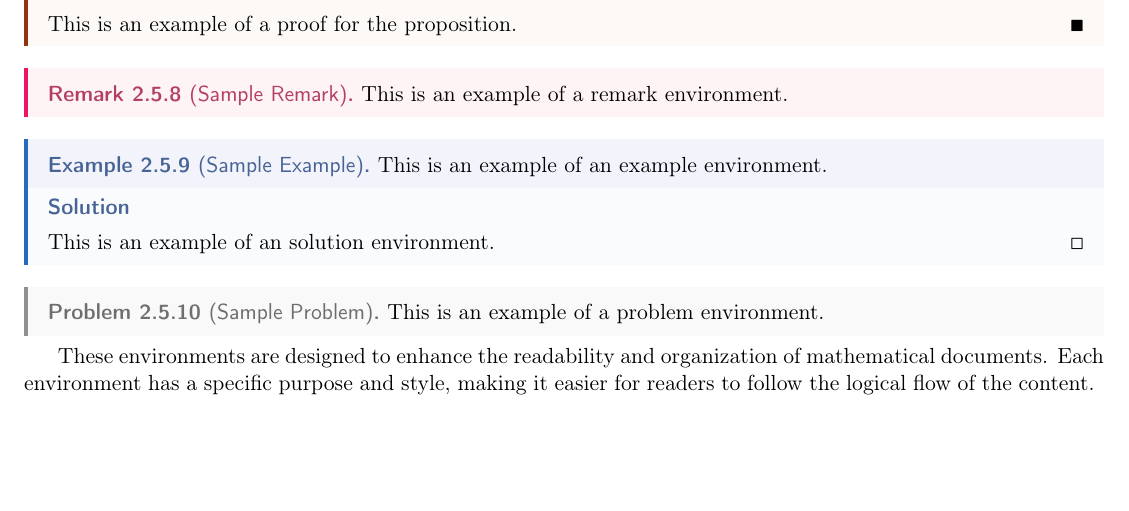
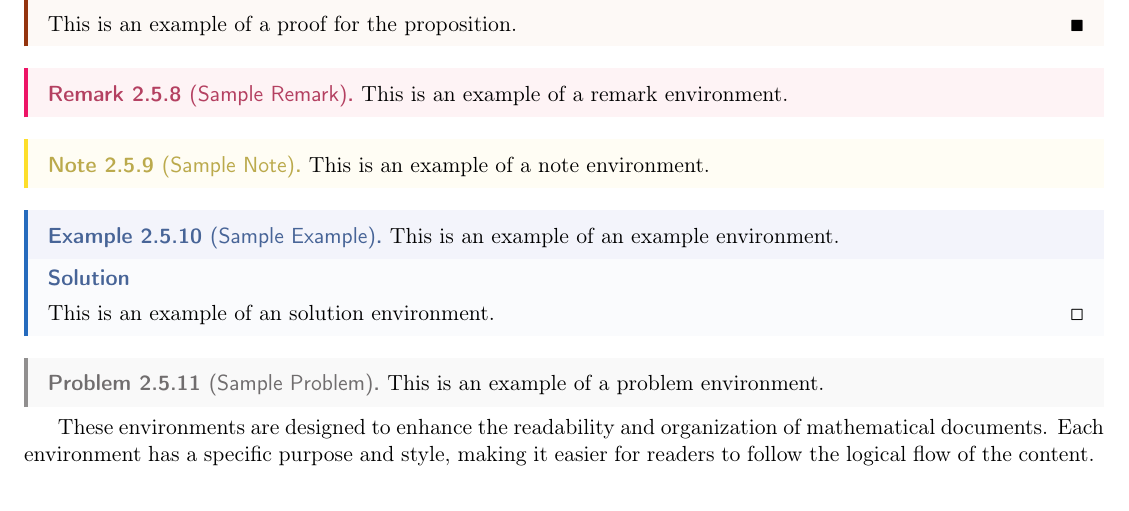
Before and after one commit to hanson-hschang/LaTeX-Document-Package, a LaTeX document (main.tex, which reads content/2_environment.tex, document.sty): part of page 5 of 5, cut so that both start at the same text, the shorter picture padded with empty space. Compiled offline with pdfLaTeX.

Commit message:
feat(sty): update document.sty file

```diff
--- a/content/2_environment.tex
+++ b/content/2_environment.tex
@@ -163,6 +163,10 @@ This document demonstrates the usage of the custom theorem-like environments def
   This is an example of a remark environment.
 \end{remark}
 
+\begin{note}[Sample Note]
+  This is an example of a note environment.
+\end{note}
+
 \begin{example}[Sample Example]
   This is an example of an example environment.
 \end{example}
--- a/document.sty
+++ b/document.sty
@@ -1,115 +1,136 @@
-%% document.sty requires LaTeX2e format
+%% document.sty - LaTeX Document Package
+%% Requires LaTeX2e format
 \NeedsTeXFormat{LaTeX2e}
+\ProvidesPackage{document}[2025/10/01 Document Package]
 
-%% Define the style package name as 'document'
-\ProvidesPackage{document}[2025/07/23 Document Package]
+%%=============================================================================
+%% PACKAGE OPTIONS
+%%=============================================================================
 
-%%-----------------------------------------------------------------------------
-%%   DOCUMENT STYLE SETUP
-%%-----------------------------------------------------------------------------
+\RequirePackage{kvoptions}
+\SetupKeyvalOptions{
+  family=doc,
+  prefix=doc@
+}
 
-%% Load the geometry package for page layout
+% Define package options
+\DeclareBoolOption[true]{theorems}
+\DeclareBoolOption[true]{colors}
+\DeclareBoolOption[true]{code}
+\DeclareBoolOption[false]{draft}
+
+\ProcessKeyvalOptions*
+
+%%=============================================================================
+%% CORE DEPENDENCIES
+%%=============================================================================
+
+%% Parsing and conditionals
+\RequirePackage{xparse}
+\RequirePackage{ifthen}
+\RequirePackage{etoolbox}
+
+%%=============================================================================
+%% PAGE LAYOUT
+%%=============================================================================
+
+%% Geometry setup
 \RequirePackage[
   margin=0.5in,
   bottom=1in,
 ]{geometry}
 
-%% Load the fancy headers
+%% Headers and footers
 \RequirePackage{fancyhdr}
-\pagestyle{fancy} %% Set the page style to fancy
-\fancyhf{} %% Clear existing header and footer
+\pagestyle{fancy}
+\fancyhf{}
 \fancyhead[C]{\leftmark}
 \fancyfoot[C]{\thepage}
 \setlength{\headheight}{0.5in}
 
-%% Load the empty page package to avoid headers on empty pages
+%% Clean empty pages
 \RequirePackage{emptypage}
 
-%%-----------------------------------------------------------------------------
-%%   PACKAGE LOADING
-%%-----------------------------------------------------------------------------
+%%=============================================================================
+%% TEXT ENCODING AND FONTS
+%%=============================================================================
 
-%% Load the xparse package for advanced command definitions
-\RequirePackage{xparse}
-
-%% Load the ifthen package for conditional statements
-\RequirePackage{ifthen}
-
-%%-----------------------------------------------------------------------------
-%%   TEXT FORMATTING
-%%-----------------------------------------------------------------------------
-
-%% Load the encoding package for UTF-8 support
-%% (This should be loaded before any other packages that use characters, e.g. fontenc, biblatex)
+%% Character encoding (load early)
 \RequirePackage[utf8]{inputenc}
-
-%% Load the font encoding package for better font support
 \RequirePackage[T1]{fontenc}
-
-%% Load the textcomp package for additional text symbols
 \RequirePackage{textcomp}
 
-%% Load the xcolor package for color support with the
-%% dvipsnames option providing a wide range of predefined colors
-\RequirePackage[dvipsnames]{xcolor}
+%%=============================================================================
+%% MATHEMATICS
+%%=============================================================================
 
-%% Load math packages for mathematical typesetting
-\RequirePackage{amsmath, amsfonts, amsthm, amssymb, mathtools, mathrsfs, mathdots}
+%% Core math packages
+\RequirePackage{amsmath}
+\RequirePackage{amsfonts}
+\RequirePackage{amsthm}
+\RequirePackage{amssymb}
+\RequirePackage{mathtools}
+\RequirePackage{mathrsfs}
+\RequirePackage{mathdots}
 
-%% Load the nicefrac package for typesetting fractions
+%% Additional math symbols and fonts
 \RequirePackage{nicefrac}
-
-%% Load the cancel package for striking out text in math mode
 \RequirePackage{cancel}
-
-%% Load the Mathematical Nature Symbols package for additional math symbols
 \RequirePackage{MnSymbol}
-
-%% Load the Double-Struck Font package for double-struck symbols \mathds{...}
 \RequirePackage{dsfont}
-
-%% Load the Upgreek package for upright Greek letters
 \RequirePackage{upgreek}
 
-%% Load the systeme package for typesetting systems of linear (and non-linear) equations.
+%% Systems of equations
 \RequirePackage{systeme}
 
-%% Load the siunitx package for SI units and numbers
-%% Use the locale option to set the number formatting according to the specified location.
+%% SI units and number formatting
 \RequirePackage[locale=US]{siunitx}
 
-%% Load the pifont package for special symbols
-%% https://dl.icdst.org/pdfs/files3/1900293ae8829c4c53fe55f2c9f0077c.pdf
+%% Special symbols
 \RequirePackage{pifont}
 
-%% Load the hyperref package for hyperlinks
+%%=============================================================================
+%% COLORS AND HYPERLINKS
+%%=============================================================================
+
+\ifdoc@colors
+  \RequirePackage[dvipsnames]{xcolor}
+\else
+  \RequirePackage{xcolor}
+\fi
+
+%% Hyperlinks (load after xcolor)
 \RequirePackage[
   colorlinks=true,
   allcolors=.
 ]{hyperref}
 
-%% Load the soul package for text highlighting
-% \RequirePackage{soulutf8} %% Use this for UTF-8 support with highlighting
+%%=============================================================================
+%% TEXT FORMATTING
+%%=============================================================================
+
+%% Text highlighting and spacing
 \RequirePackage{soul}
-\newcommand{\spaceout}{\so}
+\newcommand{\spaceout}[1]{\so{#1}}
 
-%% Load the fancyvrb package for fancy verbatim text handling
+%% Verbatim text
 \RequirePackage{fancyvrb}
 
-%% Load the quotes package for better quotation handling
+%% Quotations
 \RequirePackage{csquotes}
 \renewcommand{\mkbegdispquote}[2]{\itshape}
 
-%% Load the enumitem package for advanced list formatting
+%% Enhanced lists
 \RequirePackage{enumitem}
 
-%%-----------------------------------------------------------------------------
-%%   CODE ENVIRONMENTS
-%%-----------------------------------------------------------------------------
+%%=============================================================================
+%% CODE LISTINGS
+%%=============================================================================
 
-%% Load the minted package for syntax highlighting in code listings
+\ifdoc@code
   \RequirePackage{minted}
-%% Define 'latexcode' environment as a wrapper for 'minted' with LaTeX syntax highlighting
+
+  %% LaTeX code environment
   \newminted{latex}{
     breaklines,
     breakanywhere,
@@ -122,296 +143,323 @@
     autogobble=true
   }
 
-%%-----------------------------------------------------------------------------
-%%   TABLE FORMATTING
-%%-----------------------------------------------------------------------------
+  %% Python code environment
+  \newminted{python}{
+    breaklines,
+    breakanywhere,
+    fontsize=\footnotesize,
+    linenos=true,
+    numbersep=5pt,
+    frame=lines,
+    framesep=2mm,
+    tabsize=4,
+    autogobble=true
+  }
+\fi
 
-%% Load the booktabs package for better table formatting
+%%=============================================================================
+%% TABLES
+%%=============================================================================
+
+%% Professional table formatting
 \RequirePackage{booktabs}
-
-%% Load the array dashed line package for advanced array and tabular features
 \RequirePackage{arydshln}
-
-%% Load the multirow and multicol packages for advanced row and column formatting
 \RequirePackage{multirow}
 \RequirePackage{multicol}
 
-%%-----------------------------------------------------------------------------
-%%   CAPTIONS FOR FIGURE AND TABLES
-%%-----------------------------------------------------------------------------
+%%=============================================================================
+%% FLOATS AND CAPTIONS
+%%=============================================================================
 
-%% Load the caption and subcaption packages for figure and table captions
+%% Float control
+\RequirePackage{float}
+
+%% Caption formatting
 \RequirePackage{caption}
 \RequirePackage{subcaption}
-\captionsetup{labelfont = bf, labelsep = period, font = {footnotesize}}
+\captionsetup{
+  labelfont=bf,
+  labelsep=period,
+  font=footnotesize
+}
 
-%%-----------------------------------------------------------------------------
-%%   ALGORITHM FORMATTING
-%%-----------------------------------------------------------------------------
+%%=============================================================================
+%% ALGORITHMS
+%%=============================================================================
 
-%% Load the algorithm and algpseudocode packages for algorithm formatting
 \RequirePackage{algorithm}
 \RequirePackage{algpseudocode}
 
-%%-----------------------------------------------------------------------------
-%%   GRAPHICS AND PLOTTING
-%%-----------------------------------------------------------------------------
+%%=============================================================================
+%% GRAPHICS AND PLOTTING
+%%=============================================================================
 
-%% Load the graphicx package for including graphics
+%% Graphics inclusion
 \RequirePackage{graphicx}
 
-%% Load the TikZ package for creating graphics
+%% TikZ and PGFPlots
 \RequirePackage{tikz}
-\usetikzlibrary{intersections, angles, quotes, positioning}
-\usetikzlibrary{arrows.meta}
+\usetikzlibrary{
+  intersections,
+  angles,
+  quotes,
+  positioning,
+  arrows.meta
+}
 
-%% Load the pgfplots package for creating plots
 \RequirePackage{pgfplots}
-\pgfplotsset{compat=1.13}
+\pgfplotsset{compat=1.18}
 
-%% Load the multimedia package for embedding movie and sound files
+%% Multimedia
 \RequirePackage{multimedia}
 
-%%-----------------------------------------------------------------------------
-%%   ADDITIONAL FORMATTING TOOLS
-%%-----------------------------------------------------------------------------
+%%=============================================================================
+%% ADDITIONAL UTILITIES
+%%=============================================================================
 
-%% Load the pbox package for paragraph boxes
+%% Paragraph boxes
 \RequirePackage{pbox}
 
-%% Load the float package for controlling float placement
-\RequirePackage{float}
-
-%% Load the nameref package for referencing names
+%% Name references
 \RequirePackage{nameref}
 
-%%-----------------------------------------------------------------------------
-%%   CONTENT DIRECTORY MANAGEMENT
-%%-----------------------------------------------------------------------------
+%%=============================================================================
+%% DOCUMENT STRUCTURE
+%%=============================================================================
 
-%% Load the appendix package
+%% Appendix handling
 \RequirePackage{appendix}
 
-%% Set the default content directory
+%% Content directory management
 \newcommand{\document@directory}{.}
 
-%% Update the content directory
 \NewDocumentCommand{\setdirectory}{O{.}}{%
   \renewcommand{\document@directory}{#1}%
 }
 
-%% Update the content directory for appendices
 \NewDocumentCommand{\setappendix}{O{.}}{%
   \renewcommand{\document@directory}{#1}%
   \appendix%
   \appendixpage{}%
 }
 
-%% Load the content .tex file from the specified directory
-\newcommand{\addcontent}[1]{\input{\document@directory/#1}}
+\newcommand{\addcontent}[1]{%
+  \input{\document@directory/#1}%
+}
+
+%%=============================================================================
+%% BIBLIOGRAPHY
+%%=============================================================================
+
+%% Load biblatex if not already loaded
+\@ifpackageloaded{biblatex}{}{%
+  \RequirePackage[backend=biber, style=apa]{biblatex}
+}
+
+%% Square brackets for citations
+\renewcommand*{\mkbibparens}[1]{%
+  \bibopenbracket#1\bibclosebracket%
+}
+
+%%=============================================================================
+%% THEOREM ENVIRONMENTS
+%%=============================================================================
+
+\ifdoc@theorems
+
+%% Theorem tools and framing
+\RequirePackage{thmtools}
+\RequirePackage[framemethod=TikZ]{mdframed}
+
+%% General mdframed setup
+\mdfsetup{
+  skipabove=1em,
+  skipbelow=0em
+}
+
+%% Set default theorem style
+\theoremstyle{definition}
 
 %%-----------------------------------------------------------------------------
-%%   BIBLIOGRAPHY MANAGEMENT
+%% Box Styles
 %%-----------------------------------------------------------------------------
 
-%% Load the bibliography package
-\makeatletter
-\@ifundefined{opt@biblatex.sty}{
-  \RequirePackage[backend=biber, style=apa]{biblatex}
-}{
-  \RequirePackage[backend=biber]{biblatex}
-}
-\makeatother
-
-%% Change parentheses to square brackets for parenthetical citations like \autocite
-\renewcommand*{\mkbibparens}[1]{\bibopenbracket#1\bibclosebracket}
-
-%%-----------------------------------------------------------------------------
-%%   THEOREM-LIKE ENVIRONMENTS
-%%-----------------------------------------------------------------------------
-
-%% Provides advanced control over theorem-like environments
-\RequirePackage{thmtools}
-%% Set the default theorem style
-\theoremstyle{definition}
-
-%% For creating framed boxes around environments
-\RequirePackage[framemethod=TikZ]{mdframed}
-%% General setup for framed environments
-\mdfsetup{skipabove=1em, skipbelow=0em}
-
-%% --- Custom Box Styles ---
-
-%% Red box style
+%% Helper macro for declaring box styles
+\newcommand{\declarethmbox}[3]{%
+  % #1 = style name, #2 = color, #3 = display name
   \declaretheoremstyle[
-  headfont=\bfseries\sffamily\color{WildStrawberry!70!black},
+    headfont=\bfseries\sffamily\color{#2!70!black},
     bodyfont=\normalfont,
     mdframed={
       linewidth=2pt,
-    rightline=false, topline=false, bottomline=false,
-    linecolor=WildStrawberry, backgroundcolor=WildStrawberry!5,
+      rightline=false,
+      topline=false,
+      bottomline=false,
+      linecolor=#2,
+      backgroundcolor=#2!5,
       nobreak=false
     }
-]{thmredbox}
+  ]{#1}
+}
 
-%% Orange box style
-\declaretheoremstyle[
-  headfont=\bfseries\sffamily\color{BurntOrange!70!black},
-  bodyfont=\normalfont,
-  mdframed={
-    linewidth=2pt,
-    rightline=false, topline=false, bottomline=false,
-    linecolor=BurntOrange, backgroundcolor=BurntOrange!5,
-    nobreak=false
-  }
-]{thmorangebox}
+%% Declare colored box styles
+\declarethmbox{thmredbox}{WildStrawberry}{Red}
+\declarethmbox{thmorangebox}{BurntOrange}{Orange}
+\declarethmbox{thmyellowbox}{Goldenrod}{Yellow}
+\declarethmbox{thmgreenbox}{ForestGreen}{Green}
+\declarethmbox{thmbluebox}{NavyBlue}{Blue}
+\declarethmbox{thmpurplebox}{Violet}{Purple}
+\declarethmbox{thmbrownbox}{RawSienna}{Brown}
+\declarethmbox{thmgraybox}{Gray}{Gray}
 
-%% Yellow box style
-\declaretheoremstyle[
-  headfont=\bfseries\sffamily\color{Goldenrod!70!black},
-  bodyfont=\normalfont,
-  mdframed={
-    linewidth=2pt,
-    rightline=false, topline=false, bottomline=false,
-    linecolor=Goldenrod, backgroundcolor=Goldenrod!5,
-    nobreak=false
-  }
-]{thmyellowbox}
+%%-----------------------------------------------------------------------------
+%% Theorem-like Environments
+%%-----------------------------------------------------------------------------
 
-%% Green box style
-\declaretheoremstyle[
-  headfont=\bfseries\sffamily\color{ForestGreen!70!black},
-  bodyfont=\normalfont,
-  mdframed={
-    linewidth=2pt,
-    rightline=false, topline=false, bottomline=false,
-    linecolor=ForestGreen, backgroundcolor=ForestGreen!5,
-    nobreak=false
-  }
-]{thmgreenbox}
 
-%% Blue box style
-\declaretheoremstyle[
-  headfont=\bfseries\sffamily\color{NavyBlue!70!black},
-  bodyfont=\normalfont,
-  mdframed={
-    linewidth=2pt,
-    rightline=false, topline=false, bottomline=false,
-    linecolor=NavyBlue, backgroundcolor=NavyBlue!5,
-    nobreak=false
-  }
-]{thmbluebox}
+%% Definitions
+\declaretheorem[
+  style=thmgreenbox,
+  name=Definition,
+  numberwithin=subsection
+]{definition}
 
-%% Purple box style
-\declaretheoremstyle[
-  headfont=\bfseries\sffamily\color{Violet!70!black},
-  bodyfont=\normalfont,
-  mdframed={
-    linewidth=2pt,
-    rightline=false, topline=false, bottomline=false,
-    linecolor=Violet, backgroundcolor=Violet!5,
-    nobreak=false
-  }
-]{thmpurplebox}
+%% Assumptions
+\declaretheorem[
+  style=thmorangebox,
+  name=Assumption,
+  numberlike=definition
+]{assumption}
 
-%% Brown box style
-\declaretheoremstyle[
-  headfont=\bfseries\sffamily\color{RawSienna!70!black},
-  bodyfont=\normalfont,
-  mdframed={
-    linewidth=2pt,
-    rightline=false, topline=false, bottomline=false,
-    linecolor=RawSienna, backgroundcolor=RawSienna!5,
-    nobreak=false
-  }
-]{thmbrownbox}
+%% Conjectures
+\declaretheorem[
+  style=thmpurplebox,
+  name=Conjecture,
+  numberlike=definition
+]{conjecture}
 
-%% Gray box style
-\declaretheoremstyle[
-	headfont=\bfseries\sffamily\color{Gray!70!black},
-  bodyfont=\normalfont,
-	mdframed={
-    linewidth=2pt,
-    rightline=false, topline=false, bottomline=false,
-    linecolor=Gray, backgroundcolor=Gray!5,
-    nobreak=false
-  }
-]{thmgraybox}
+%% Lemmas
+\declaretheorem[
+  style=thmbrownbox,
+  name=Lemma,
+  numberlike=definition
+]{lemma}
 
-%% --- Theorem Declarations ---
+%% Theorems
+\declaretheorem[
+  style=thmbrownbox,
+  name=Theorem,
+  numberlike=definition
+]{theorem}
 
-%% Theorem environment
-\declaretheorem[style=thmbrownbox, name=Theorem, numberwithin=subsection]{theorem}
+%% Corollaries
+\declaretheorem[
+  style=thmbrownbox,
+  name=Corollary,
+  numberlike=definition
+]{corollary}
 
-%% Definition environment
-\declaretheorem[style=thmgreenbox, name=Definition, numberlike=theorem]{definition}
+%% Propositions
+\declaretheorem[
+  style=thmbrownbox,
+  name=Proposition,
+  numberlike=definition
+]{proposition}
 
-%% Assumption environment
-\declaretheorem[style=thmorangebox, name=Assumption, numberlike=theorem]{assumption}
+%% Remarks
+\declaretheorem[
+  style=thmredbox,
+  name=Remark,
+  numberlike=definition
+]{remark}
 
-%% Conjecture environment
-\declaretheorem[style=thmpurplebox, name=Conjecture, numberlike=theorem]{conjecture}
+%% Notes
+\declaretheorem[
+  style=thmyellowbox,
+  name=Note,
+  numberlike=definition
+]{note}
 
-%% Lemma environment
-\declaretheorem[style=thmbrownbox, name=Lemma, numberlike=theorem]{lemma}
+%% Examples
+\declaretheorem[
+  style=thmbluebox,
+  name=Example,
+  numberlike=definition
+]{example}
 
-%% Corollary environment
-\declaretheorem[style=thmbrownbox, name=Corollary, numberlike=theorem]{corollary}
+%% Problems
+\declaretheorem[
+  style=thmgraybox,
+  name=Problem,
+  numberlike=definition
+]{problem}
 
-%% Proposition environment
-\declaretheorem[style=thmbrownbox, name=Proposition, numberlike=theorem]{proposition}
+%%-----------------------------------------------------------------------------
+%% Proof and Solution Environments
+%%-----------------------------------------------------------------------------
 
-%% Proof environment
-\renewenvironment{proof}[1][\proofname]{
-  \vspace{-11pt}
-  \pushQED{\null\hfill\(\blacksquare\)}
+%% Custom proof environment
+\renewenvironment{proof}[1][\proofname]{%
+  \vspace{-11pt}%
+  \pushQED{\null\hfill\(\blacksquare\)}%
   \begin{mdframed}[
     frametitle={\color{RawSienna!70!black}\sffamily\bfseries#1},
     linewidth=2pt,
-    rightline=false, topline=false, bottomline=false,
-    linecolor=RawSienna, backgroundcolor=RawSienna!2,
+    rightline=false,
+    topline=false,
+    bottomline=false,
+    linecolor=RawSienna,
+    backgroundcolor=RawSienna!2,
     nobreak=false
-  ]
-}{
-  \popQED
-  \end{mdframed}
+  ]%
+}{%
+  \popQED%
+  \end{mdframed}%
 }
 
-%% Remark environment
-\declaretheorem[style=thmredbox, name=Remark, numberlike=theorem]{remark}
-
-%% Note environment
-\declaretheorem[style=thmyellowbox, name=Note, numberlike=theorem]{note}
-
-%% Example environment
-\declaretheorem[style=thmbluebox, name=Example, numberlike=theorem]{example}
-
 %% Solution environment
-\newenvironment{solution}[1][Solution]{
-  \vspace{-11pt}
-  \pushQED{\null\hfill\(\square\)}
+\newenvironment{solution}[1][Solution]{%
+  \vspace{-11pt}%
+  \pushQED{\null\hfill\(\square\)}%
   \begin{mdframed}[
     frametitle={\color{NavyBlue!70!black}\sffamily\bfseries#1},
     linewidth=2pt,
-    rightline=false, topline=false, bottomline=false,
-    linecolor=NavyBlue, backgroundcolor=NavyBlue!2,
+    rightline=false,
+    topline=false,
+    bottomline=false,
+    linecolor=NavyBlue,
+    backgroundcolor=NavyBlue!2,
     nobreak=false
-  ]
-}{
-  \popQED
-  \end{mdframed}
+  ]%
+}{%
+  \popQED%
+  \end{mdframed}%
 }
 
-%% Problem environment
-\declaretheorem[style=thmgraybox, name=Problem, numberlike=theorem]{problem}
+\fi % End of \ifdoc@theorems
 
-% --- Hyperref Integration ---
-% Ensures that hyperrefs for theorems link correctly
+%%=============================================================================
+%% CUSTOM COMMANDS (Optional Enhancement)
+%%=============================================================================
 
-% \renewcommand\theHdefinition{\thesection.\arabic{definition}}
-% \renewcommand\theHtheorem{\thesection.\arabic{theorem}}
-% \renewcommand\theHlemma{\thesection.\arabic{lemma}}
-% \renewcommand\theHproposition{\thesection.\arabic{proposition}}
-% \renewcommand\theHcorollary{\thesection.\arabic{corollary}}
-% \renewcommand\theHproblem{\thesection.\arabic{problem}}
-% \renewcommand\theHconjecture{\thesection.\arabic{conjecture}}
+%% Quick reference command
+\newcommand{\refalg}[1]{Algorithm~\ref{#1}}
+\newcommand{\reffig}[1]{Figure~\ref{#1}}
+\newcommand{\reftab}[1]{Table~\ref{#1}}
+\newcommand{\refdef}[1]{Definition~\ref{#1}}
+\newcommand{\refass}[1]{Assumption~\ref{#1}}
+\newcommand{\refconj}[1]{Conjecture~\ref{#1}}
+\newcommand{\reflem}[1]{Lemma~\ref{#1}}
+\newcommand{\refthm}[1]{Theorem~\ref{#1}}
+\newcommand{\refcor}[1]{Corollary~\ref{#1}}
+\newcommand{\refprop}[1]{Proposition~\ref{#1}}
+\newcommand{\refremk}[1]{Remark~\ref{#1}}
+\newcommand{\refnote}[1]{Note~\ref{#1}}
+\newcommand{\refex}[1]{Example~\ref{#1}}
+\newcommand{\refprob}[1]{Problem~\ref{#1}}
+
+%%=============================================================================
+%% END OF PACKAGE
+%%=============================================================================
+
+\endinput
--- a/main.tex
+++ b/main.tex
@@ -2,7 +2,12 @@
 \documentclass[twoside, 11pt]{article}
 
 %% Load the document style package
-\usepackage{document}
+\usepackage[
+  colors=true,
+  theorems=true,
+  code=true,
+  draft=false,
+]{document}
 
 %% Uncomment the following line if you want to indent the first paragraph of each section
 % \usepackage{indentfirst}
```
Also changed, not shown: main.pdf, content/2_environment.tex (6 more changed lines). Lines whose indentation alone changed are shown as unchanged.
